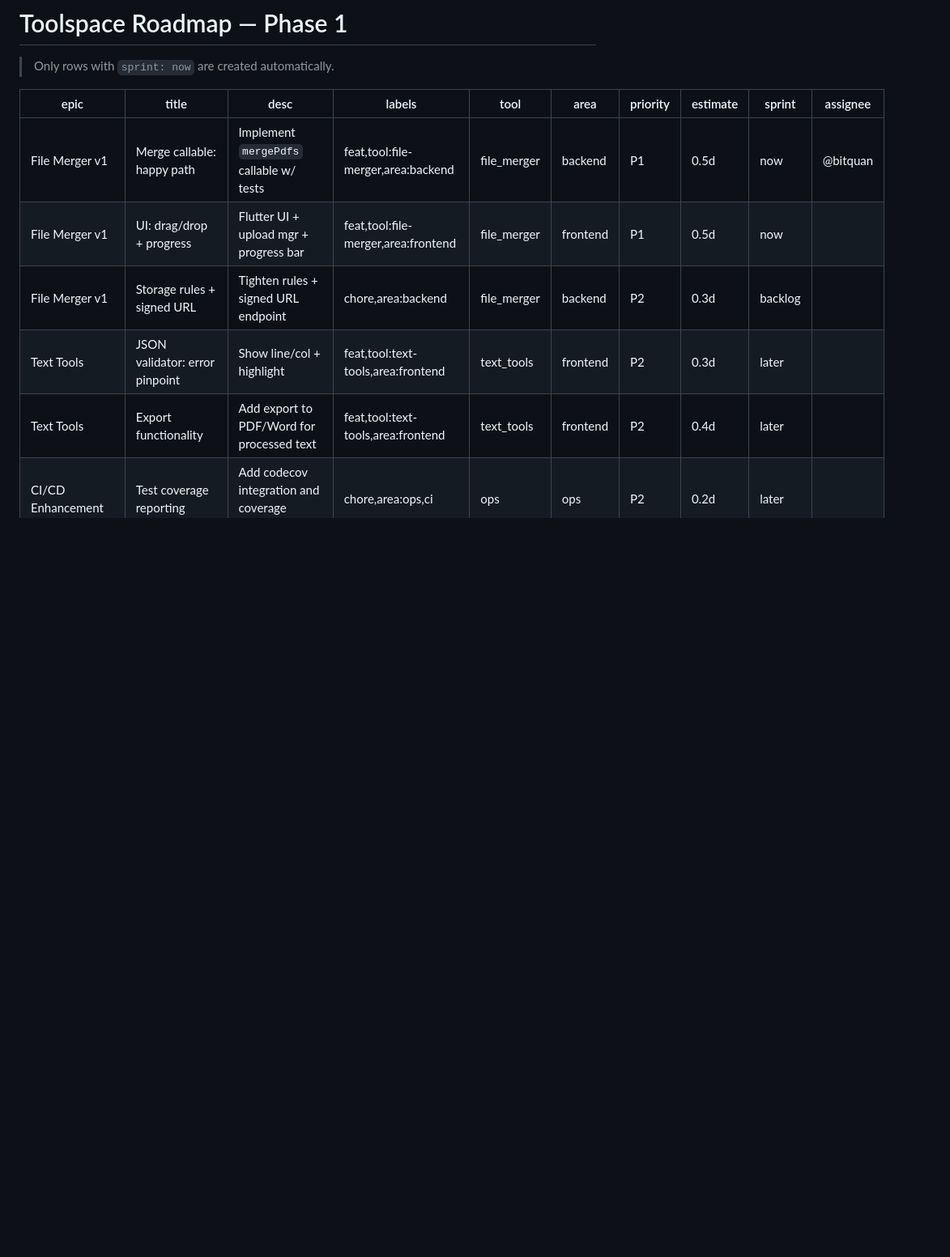
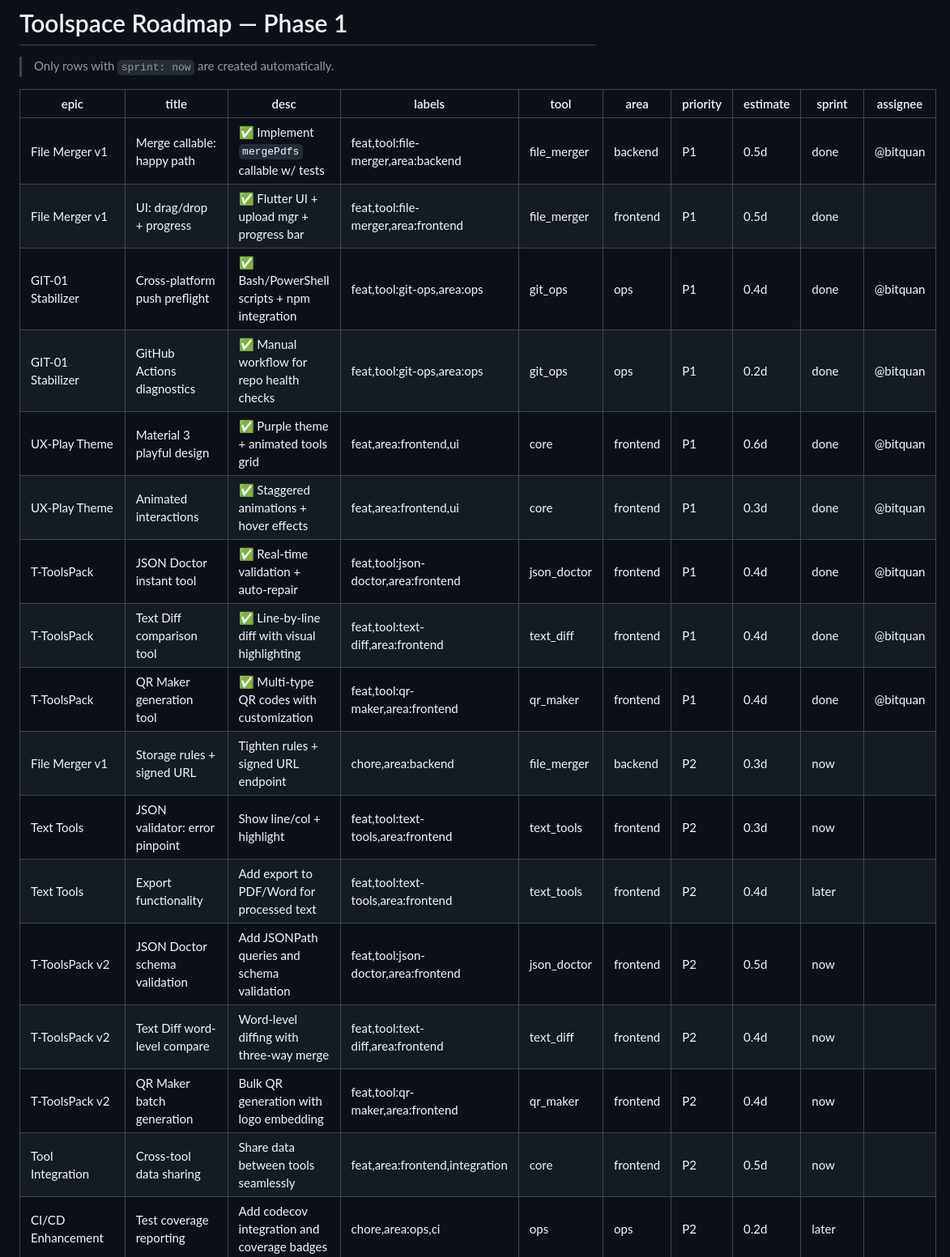
Before and after one commit to bitquan/toolspace, a Markdown page: docs/roadmap/phase-1.md, the part around one of its changes. Shown at 81% size. Rendered like a GitHub page; blank space fills up the shorter version.

Commit message:
feat: Update Phase 1 roadmap with completed features
- Mark GIT-01 Push Stabilizer as completed
- Mark UX-Play Playful Theme as completed
- Mark T-ToolsPack micro tools as completed
- Add T-ToolsPack v2 and Tool Integration epics
- Update epic descriptions with completion status
- Promote new features to 'sprint: now' for issue generation

Completed deliverables:
 Cross-platform git push validation system
 Material 3 playful theme with animations
 JSON Doctor, Text Diff, QR Maker tools
 Comprehensive documentation and feature logs

```diff
--- a/docs/roadmap/phase-1.md
+++ b/docs/roadmap/phase-1.md
@@ -4,11 +4,22 @@
 
 | epic              | title                          | desc                                            | labels                              | tool        | area     | priority | estimate | sprint  | assignee |
 | ----------------- | ------------------------------ | ----------------------------------------------- | ----------------------------------- | ----------- | -------- | -------- | -------- | ------- | -------- |
-| File Merger v1    | Merge callable: happy path     | Implement `mergePdfs` callable w/ tests         | feat,tool:file-merger,area:backend  | file_merger | backend  | P1       | 0.5d     | now     | @bitquan |
-| File Merger v1    | UI: drag/drop + progress       | Flutter UI + upload mgr + progress bar          | feat,tool:file-merger,area:frontend | file_merger | frontend | P1       | 0.5d     | now     |          |
-| File Merger v1    | Storage rules + signed URL     | Tighten rules + signed URL endpoint             | chore,area:backend                  | file_merger | backend  | P2       | 0.3d     | backlog |          |
-| Text Tools        | JSON validator: error pinpoint | Show line/col + highlight                       | feat,tool:text-tools,area:frontend  | text_tools  | frontend | P2       | 0.3d     | later   |          |
+| File Merger v1    | Merge callable: happy path     | ✅ Implement `mergePdfs` callable w/ tests      | feat,tool:file-merger,area:backend  | file_merger | backend  | P1       | 0.5d     | done    | @bitquan |
+| File Merger v1    | UI: drag/drop + progress       | ✅ Flutter UI + upload mgr + progress bar       | feat,tool:file-merger,area:frontend | file_merger | frontend | P1       | 0.5d     | done    |          |
+| GIT-01 Stabilizer | Cross-platform push preflight | ✅ Bash/PowerShell scripts + npm integration    | feat,tool:git-ops,area:ops          | git_ops     | ops      | P1       | 0.4d     | done    | @bitquan |
+| GIT-01 Stabilizer | GitHub Actions diagnostics    | ✅ Manual workflow for repo health checks       | feat,tool:git-ops,area:ops          | git_ops     | ops      | P1       | 0.2d     | done    | @bitquan |
+| UX-Play Theme     | Material 3 playful design     | ✅ Purple theme + animated tools grid           | feat,area:frontend,ui               | core        | frontend | P1       | 0.6d     | done    | @bitquan |
+| UX-Play Theme     | Animated interactions         | ✅ Staggered animations + hover effects         | feat,area:frontend,ui               | core        | frontend | P1       | 0.3d     | done    | @bitquan |
+| T-ToolsPack       | JSON Doctor instant tool      | ✅ Real-time validation + auto-repair           | feat,tool:json-doctor,area:frontend | json_doctor | frontend | P1       | 0.4d     | done    | @bitquan |
+| T-ToolsPack       | Text Diff comparison tool     | ✅ Line-by-line diff with visual highlighting   | feat,tool:text-diff,area:frontend   | text_diff   | frontend | P1       | 0.4d     | done    | @bitquan |
+| T-ToolsPack       | QR Maker generation tool      | ✅ Multi-type QR codes with customization       | feat,tool:qr-maker,area:frontend    | qr_maker    | frontend | P1       | 0.4d     | done    | @bitquan |
+| File Merger v1    | Storage rules + signed URL     | Tighten rules + signed URL endpoint             | chore,area:backend                  | file_merger | backend  | P2       | 0.3d     | now     |          |
+| Text Tools        | JSON validator: error pinpoint | Show line/col + highlight                       | feat,tool:text-tools,area:frontend  | text_tools  | frontend | P2       | 0.3d     | now     |          |
 | Text Tools        | Export functionality           | Add export to PDF/Word for processed text       | feat,tool:text-tools,area:frontend  | text_tools  | frontend | P2       | 0.4d     | later   |          |
+| T-ToolsPack v2    | JSON Doctor schema validation  | Add JSONPath queries and schema validation      | feat,tool:json-doctor,area:frontend | json_doctor | frontend | P2       | 0.5d     | now     |          |
+| T-ToolsPack v2    | Text Diff word-level compare  | Word-level diffing with three-way merge         | feat,tool:text-diff,area:frontend   | text_diff   | frontend | P2       | 0.4d     | now     |          |
+| T-ToolsPack v2    | QR Maker batch generation     | Bulk QR generation with logo embedding          | feat,tool:qr-maker,area:frontend    | qr_maker    | frontend | P2       | 0.4d     | now     |          |
+| Tool Integration  | Cross-tool data sharing       | Share data between tools seamlessly            | feat,area:frontend,integration      | core        | frontend | P2       | 0.5d     | now     |          |
 | CI/CD Enhancement | Test coverage reporting        | Add codecov integration and coverage badges     | chore,area:ops,ci                   | ops         | ops      | P2       | 0.2d     | later   |          |
 | CI/CD Enhancement | Automated deployment           | Set up Firebase hosting auto-deploy on main     | chore,area:ops,ci                   | ops         | ops      | P1       | 0.3d     | backlog |          |
 | Security Audit    | Authentication flow review     | Audit Firebase Auth implementation              | security,area:backend               | auth        | security | P1       | 0.5d     | backlog |          |
```
Also changed, not shown: other parts of docs/roadmap/phase-1.md (+21 -1 lines).
